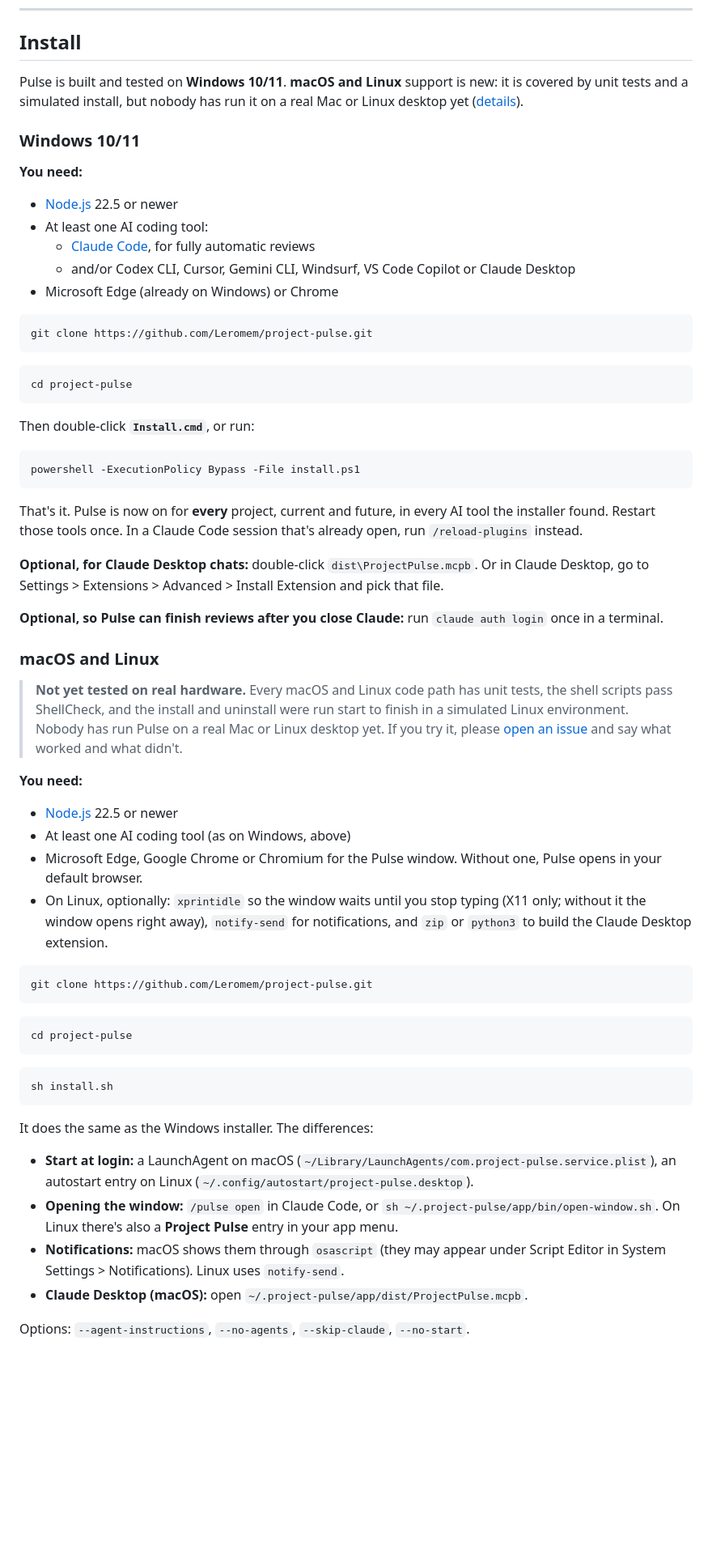
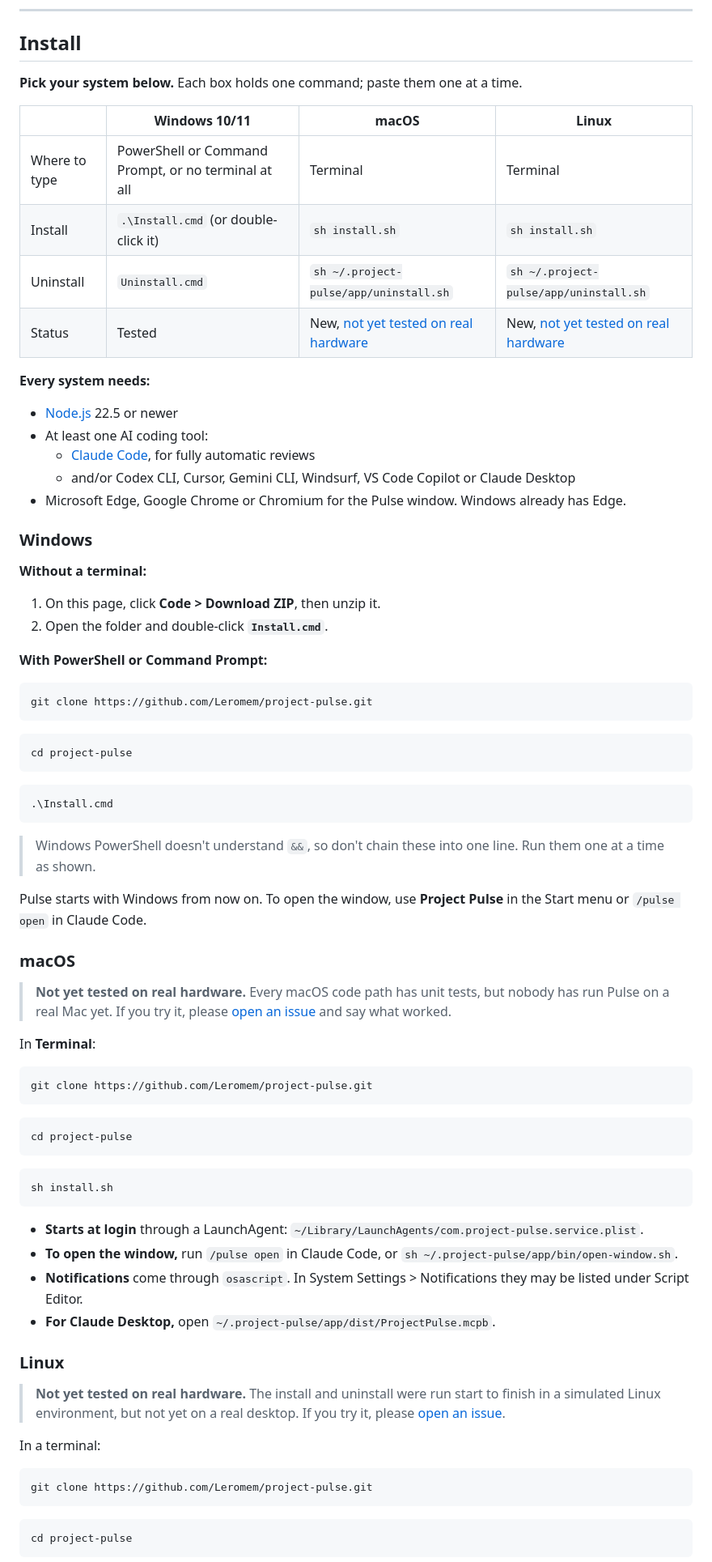
Before and after one commit to Leromem/project-pulse, a Markdown page: README.md, the part around one of its changes. Shown at 81% size. Drawn GitHub-style; blank space fills up the shorter version.

````diff
--- a/README.md
+++ b/README.md
@@ -82,46 +82,51 @@ flowchart LR
 
 ## Install
 
-Pulse is built and tested on **Windows 10/11**. **macOS and Linux** support is new: it is covered by unit tests and a simulated install, but nobody has run it on a real Mac or Linux desktop yet ([details](#macos-and-linux)).
+**Pick your system below.** Each box holds one command; paste them one at a time.
 
-### Windows 10/11
+| | Windows 10/11 | macOS | Linux |
+| --- | --- | --- | --- |
+| Where to type | PowerShell or Command Prompt, or no terminal at all | Terminal | Terminal |
+| Install | `.\Install.cmd` (or double-click it) | `sh install.sh` | `sh install.sh` |
+| Uninstall | `Uninstall.cmd` | `sh ~/.project-pulse/app/uninstall.sh` | `sh ~/.project-pulse/app/uninstall.sh` |
+| Status | Tested | New, [not yet tested on real hardware](#macos) | New, [not yet tested on real hardware](#linux) |
 
-**You need:**
+**Every system needs:**
 - [Node.js](https://nodejs.org) 22.5 or newer
 - At least one AI coding tool:
   - [Claude Code](https://claude.com/claude-code), for fully automatic reviews
   - and/or Codex CLI, Cursor, Gemini CLI, Windsurf, VS Code Copilot or Claude Desktop
-- Microsoft Edge (already on Windows) or Chrome
+- Microsoft Edge, Google Chrome or Chromium for the Pulse window. Windows already has Edge.
 
-```bash
+### Windows
+
+**Without a terminal:**
+1. On this page, click **Code > Download ZIP**, then unzip it.
+2. Open the folder and double-click **`Install.cmd`**.
+
+**With PowerShell or Command Prompt:**
+
+```powershell
 git clone https://github.com/Leromem/project-pulse.git
 ```
 
-```bash
+```powershell
 cd project-pulse
 ```
 
-Then double-click **`Install.cmd`**, or run:
-
-```bash
-powershell -ExecutionPolicy Bypass -File install.ps1
+```powershell
+.\Install.cmd
 ```
 
-That's it. Pulse is now on for **every** project, current and future, in every AI tool the installer found. Restart those tools once. In a Claude Code session that's already open, run `/reload-plugins` instead.
+> Windows PowerShell doesn't understand `&&`, so don't chain these into one line. Run them one at a time as shown.
 
-**Optional, for Claude Desktop chats:** double-click `dist\ProjectPulse.mcpb`. Or in Claude Desktop, go to Settings > Extensions > Advanced > Install Extension and pick that file.
+Pulse starts with Windows from now on. To open the window, use **Project Pulse** in the Start menu or `/pulse open` in Claude Code.
 
-**Optional, so Pulse can finish reviews after you close Claude:** run `claude auth login` once in a terminal.
+### macOS
 
-### macOS and Linux
+> **Not yet tested on real hardware.** Every macOS code path has unit tests, but nobody has run Pulse on a real Mac yet. If you try it, please [open an issue](https://github.com/Leromem/project-pulse/issues) and say what worked.
 
-> **Not yet tested on real hardware.** Every macOS and Linux code path has unit tests, the shell scripts pass ShellCheck, and the install and uninstall were run start to finish in a simulated Linux environment. Nobody has run Pulse on a real Mac or Linux desktop yet. If you try it, please [open an issue](https://github.com/Leromem/project-pulse/issues) and say what worked and what didn't.
-
-**You need:**
-- [Node.js](https://nodejs.org) 22.5 or newer
-- At least one AI coding tool (as on Windows, above)
-- Microsoft Edge, Google Chrome or Chromium for the Pulse window. Without one, Pulse opens in your default browser.
-- On Linux, optionally: `xprintidle` so the window waits until you stop typing (X11 only; without it the window opens right away), `notify-send` for notifications, and `zip` or `python3` to build the Claude Desktop extension.
+In **Terminal**:
 
 ```bash
 git clone https://github.com/Leromem/project-pulse.git
@@ -135,10 +140,22 @@ cd project-pulse
 sh install.sh
 ```
 
-It does the same as the Windows installer. The differences:
-- **Start at login:** a LaunchAgent on macOS (`~/Library/LaunchAgents/com.project-pulse.service.plist`), an autostart entry on Linux (`~/.config/autostart/project-pulse.desktop`).
-- **Opening the window:** `/pulse open` in Claude Code, or `sh ~/.project-pulse/app/bin/open-window.sh`. On Linux there's also a **Project Pulse** entry in your app menu.
-- **Notifications:** macOS shows them through `osascript` (they may appear under Script Editor in System Settings > Notifications). Linux uses `notify-send`.
-- **Claude Desktop (macOS):** open `~/.project-pulse/app/dist/ProjectPulse.mcpb`.
+- **Starts at login** through a LaunchAgent: `~/Library/LaunchAgents/com.project-pulse.service.plist`.
+- **To open the window,** run `/pulse open` in Claude Code, or `sh ~/.project-pulse/app/bin/open-window.sh`.
+- **Notifications** come through `osascript`. In System Settings > Notifications they may be listed under Script Editor.
+- **For Claude Desktop,** open `~/.project-pulse/app/dist/ProjectPulse.mcpb`.
 
-Options: `--agent-instructions`, `--no-agents`, `--skip-claude`, `--no-start`.
+### Linux
+
+> **Not yet tested on real hardware.** The install and uninstall were run start to finish in a simulated Linux environment, but not yet on a real desktop. If you try it, please [open an issue](https://github.com/Leromem/project-pulse/issues).
+
+In a terminal:
+
+```bash
+git clone https://github.com/Leromem/project-pulse.git
+```
+
+```bash
+cd project-pulse
+```
+
````
Also changed, not shown: other parts of README.md (+39 -14 lines).
